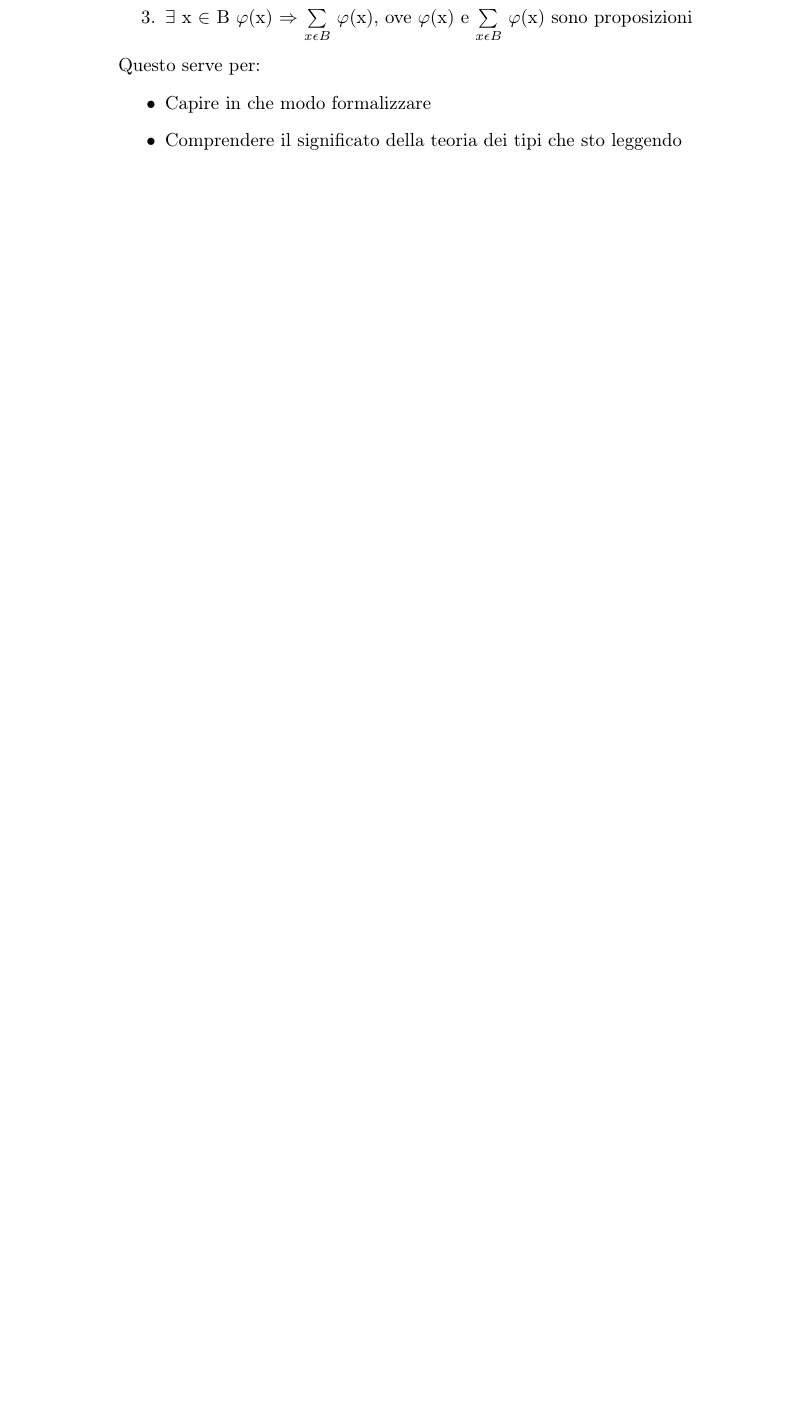
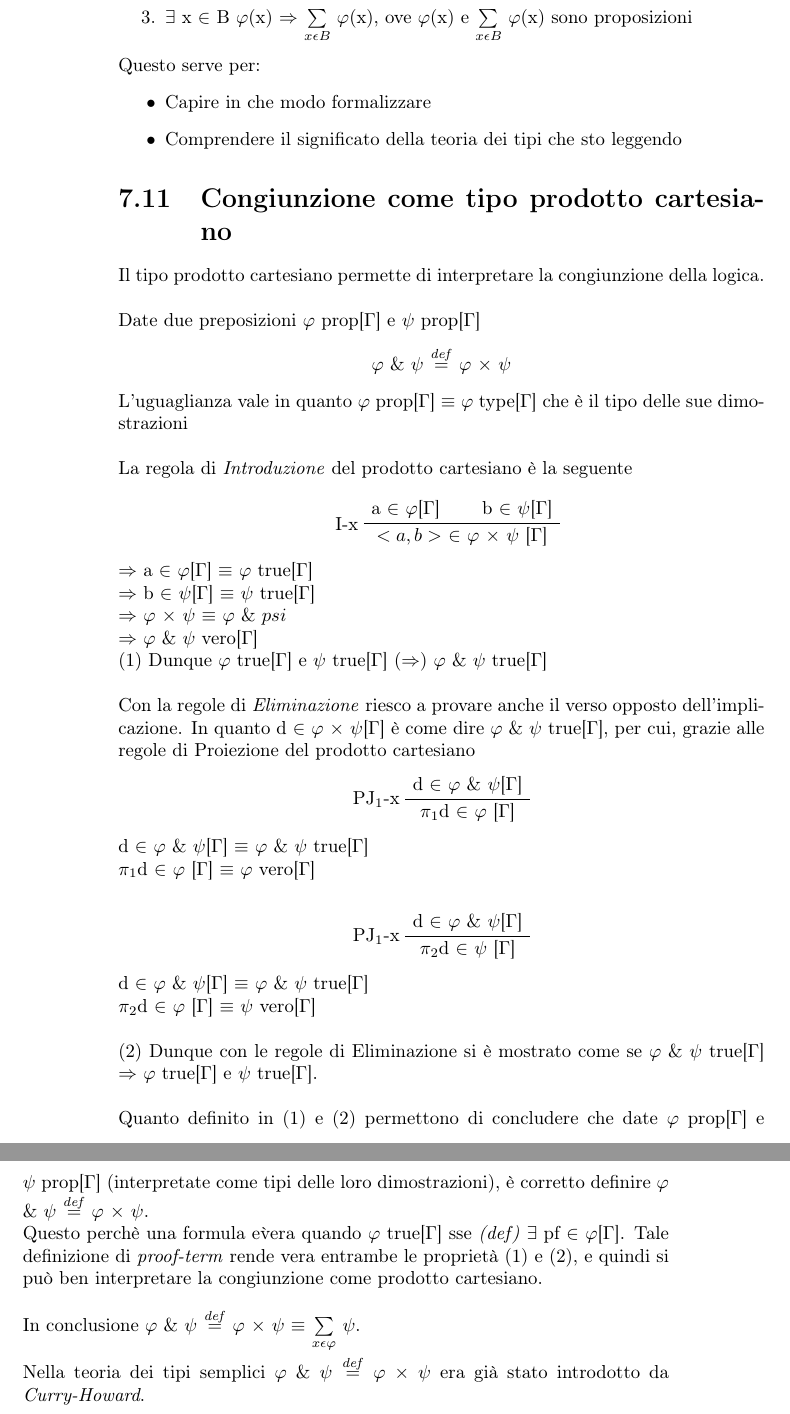
Before and after one commit to esignor/teoria-dei-tipi, a LaTeX book (Esame-Teoria_dei_tipi.tex, which reads content/capitolo7.tex): part of page 76 of 83 before the commit and two parts of pages 76 and 77 of 85 after it, the two joined at a grey line, cut so that both start at the same text, the shorter picture padded with empty space. Compiled offline with pdfLaTeX.

Commit message:
Aggiunta lezione 19 addendum

```diff
--- a/content/capitolo7.tex
+++ b/content/capitolo7.tex
@@ -782,3 +782,59 @@ Questo serve per:
 \item Capire in che modo formalizzare
 \item Comprendere il significato della teoria dei tipi che sto leggendo
 \end{itemize}
+
+\section{Congiunzione come tipo prodotto cartesiano}
+\label{sec:congiunzione-come-tipo-prodotto-cartesiano}
+Il tipo prodotto cartesiano permette di interpretare la congiunzione della logica.\\\\
+\noindent
+Date due preposizioni $\varphi$ prop[$\Gamma$] e $\psi$ prop[$\Gamma$]
+\begin{center}
+$\varphi$ \& $\psi$ ${\overset{\mathit{def}}{=}}$ $\varphi$ $\times$ $\psi$
+\end{center}
+L'uguaglianza vale in quanto $\varphi$ prop[$\Gamma$] $\equiv$ $\varphi$ type[$\Gamma$] che \`e il tipo delle sue dimostrazioni \\\\
+\noindent
+La regola di \textit{Introduzione} del prodotto cartesiano \`e la seguente
+\begin{prooftree}
+\AxiomC{a $\in$ $\varphi$[$\Gamma$]}
+\AxiomC{b $\in$ $\psi$[$\Gamma$]}
+\LeftLabel{I-x}
+\BinaryInfC{$<a,b>$ $\in$ $\varphi$ $\times$ $\psi$ [$\Gamma$]}
+\end{prooftree}
+\noindent
+$\Rightarrow$ a $\in$ $\varphi$[$\Gamma$] $\equiv$ $\varphi$ true[$\Gamma$]\\
+$\Rightarrow$ b $\in$ $\psi$[$\Gamma$] $\equiv$ $\psi$ true[$\Gamma$]\\
+$\Rightarrow$ $\varphi$ $\times$ $\psi$ $\equiv$ $\varphi$ \& $psi$\\
+$\Rightarrow$ $\varphi$ \& $\psi$ vero[$\Gamma$]\\
+\noindent
+\textbf{$(1)$} Dunque $\varphi$ true[$\Gamma$] e $\psi$ true[$\Gamma$] ($\Rightarrow$) $\varphi$ \& $\psi$ true[$\Gamma$]\\\\
+\noindent
+Con la regole di \textit{Eliminazione} riesco a provare anche il verso opposto dell'implicazione. In quanto d $\in$ $\varphi$ $\times$ $\psi$[$\Gamma$] \`e come dire $\varphi$ \& $\psi$ true[$\Gamma$], per cui, grazie alle regole di Proiezione del prodotto cartesiano
+\begin{center}
+\AxiomC{d $\in$ $\varphi$ \& $\psi$[$\Gamma$]}
+\LeftLabel{PJ$_1$-x}
+\UnaryInfC{$\pi_1$d $\in$ $\varphi$ [$\Gamma$]}
+\DisplayProof
+\end{center}
+d $\in$ $\varphi$ \& $\psi$[$\Gamma$] $\equiv$ $\varphi$ \& $\psi$ true[$\Gamma$]\\
+$\pi_1$d $\in$ $\varphi$ [$\Gamma$] $\equiv$ $\varphi$ vero[$\Gamma$]\\
+\begin{center}
+\AxiomC{d $\in$ $\varphi$ \& $\psi$[$\Gamma$]}
+\LeftLabel{PJ$_1$-x}
+\UnaryInfC{$\pi_2$d $\in$ $\psi$ [$\Gamma$]}
+\DisplayProof
+\end{center}
+d $\in$ $\varphi$ \& $\psi$[$\Gamma$] $\equiv$ $\varphi$ \& $\psi$ true[$\Gamma$]\\
+$\pi_2$d $\in$ $\varphi$ [$\Gamma$] $\equiv$ $\psi$ vero[$\Gamma$]\\
+
+\noindent
+\textbf{$(2)$} Dunque con le regole di Eliminazione si \`e mostrato come se $\varphi$ \& $\psi$ true[$\Gamma$] $\Rightarrow$ $\varphi$ true[$\Gamma$] e $\psi$ true[$\Gamma$].
+\\\\
+\noindent
+Quanto definito in (1) e (2) permettono di concludere che date $\varphi$ prop[$\Gamma$] e $\psi$ prop[$\Gamma$] (interpretate come tipi delle loro dimostrazioni), \`e corretto definire  $\varphi$ \& $\psi$ ${\overset{\mathit{def}}{=}}$ $\varphi$ $\times$ $\psi$.\\
+Questo  perch\`e una formula e\`vera quando
+$\varphi$ true[$\Gamma$] sse \textit{(def)} $\exists$ pf $\in$ $\varphi$[$\Gamma$]. Tale definizione di \textit{proof-term} rende vera entrambe le propriet\`a (1) e (2), e quindi si pu\`o ben interpretare la congiunzione come prodotto cartesiano.
+\\\\
+\noindent
+In conclusione $\varphi$ \& $\psi$ ${\overset{\mathit{def}}{=}}$  $\varphi$ $\times$ $\psi$ $\equiv$ $\sum\limits_{x \epsilon \varphi}$ $\psi$.\\\\
+\noindent
+Nella teoria dei tipi semplici $\varphi$ \& $\psi$ ${\overset{\mathit{def}}{=}}$ $\varphi$ $\times$ $\psi$ era gi\`a stato introdotto da \textit{Curry-Howard}.
```
Also changed, not shown: Esame-Teoria_dei_tipi.pdf, content/capitolo7.tex (2 more changed lines).
